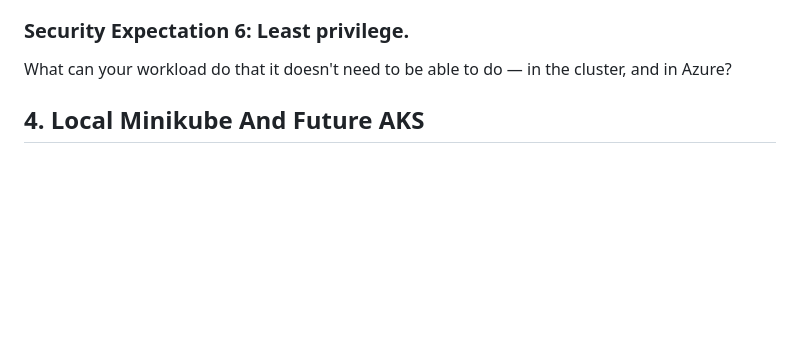
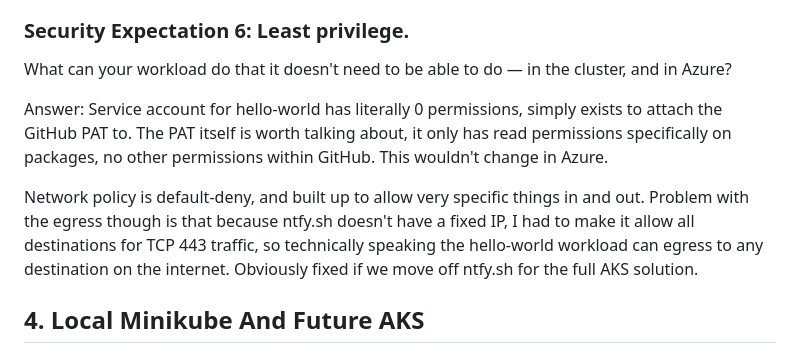
Before and after one commit to SesameSesamum/example_k8s, a Markdown page: README.md, the part around one of its changes. Rendered like a GitHub page; blank space fills up the shorter version.

```diff
--- a/README.md
+++ b/README.md
@@ -100,6 +119,10 @@ Scanning running workloads is one layer. What about scanning at build time, or s
 ### Security Expectation 6: Least privilege.
 What can your workload do that it doesn't need to be able to do — in the cluster, and in Azure?
 
+Answer:
+Service account for hello-world has literally 0 permissions, simply exists to attach the GitHub PAT to. The PAT itself is worth talking about, it only has read permissions specifically on packages, no other permissions within GitHub. This wouldn't change in Azure.
+
+Network policy is default-deny, and built up to allow very specific things in and out. Problem with the egress though is that because ntfy.sh doesn't have a fixed IP, I had to make it allow all destinations for TCP 443 traffic, so technically speaking the hello-world workload can egress to any destination on the internet. Obviously fixed if we move off ntfy.sh for the full AKS solution.
 ## 4. Local Minikube And Future AKS
 
 ### Local solution
```
Also changed, not shown: other parts of README.md (+19 -0 lines).
